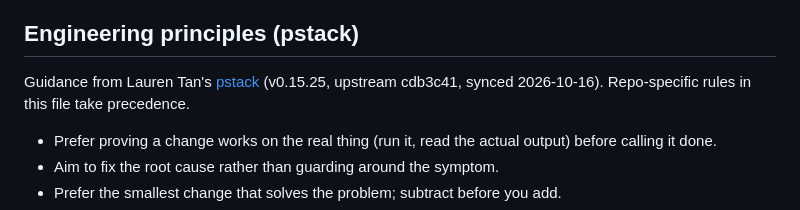
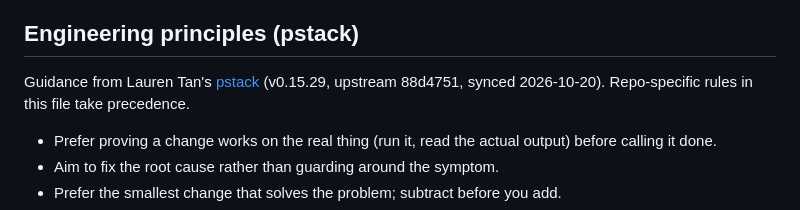
Before and after one commit to hanster1/minbox-public, a Markdown page: AGENTS.md, the part around the change. GitHub-like rendering.

Commit message:
Sync pstack engineering principles block (#11)

```diff
--- a/AGENTS.md
+++ b/AGENTS.md
@@ -128,7 +128,7 @@ On interruption, leave a concise private checkpoint outside Git.
 
 <!-- pstack:start -->
 ## Engineering principles (pstack)
-Guidance from Lauren Tan's [pstack](https://github.com/cursor/plugins/tree/main/pstack) (v0.15.25, upstream cdb3c41, synced 2026-10-16). Repo-specific rules in this file take precedence.
+Guidance from Lauren Tan's [pstack](https://github.com/cursor/plugins/tree/main/pstack) (v0.15.29, upstream 88d4751, synced 2026-10-20). Repo-specific rules in this file take precedence.
 - Prefer proving a change works on the real thing (run it, read the actual output) before calling it done.
 - Aim to fix the root cause rather than guarding around the symptom.
 - Prefer the smallest change that solves the problem; subtract before you add.
```
